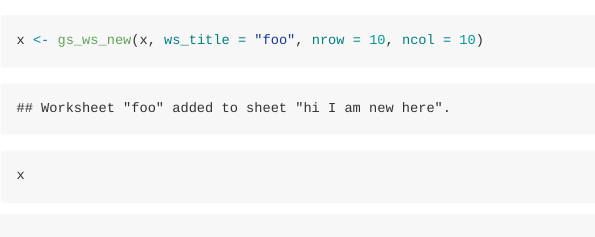
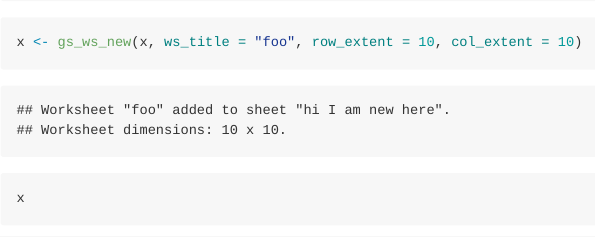
Before and after one commit to jennybc/googlesheets, an R Markdown document (vignettes/basic-usage.Rmd): the page in a window 1100 px wide, from 9800 px down before the commit and from 9840 px down after it, so that both start at the same text. The pictures show the output file vignettes/basic-usage.md that the author committed with the source, drawn offline in the style of GitHub.

Commit message:
freshen vignette usage of gs_ws_new()

```diff
--- a/vignettes/basic-usage.Rmd
+++ b/vignettes/basic-usage.Rmd
@@ -204,7 +204,7 @@ To add a worksheet to a spreadsheet, pass in the spreadsheet object, title of ne
 gs_new("hi I am new here")
 x <- gs_title("hi I am new here")
 x
-x <- gs_ws_new(x, ws_title = "foo", nrow = 10, ncol = 10)
+x <- gs_ws_new(x, ws_title = "foo", row_extent = 10, col_extent = 10)
 x
 gs_ws_delete(x, ws = "foo")
 x <- gs_title("hi I am new here")
```
Also changed, not shown: vignettes/basic-usage.R (+1 -1 lines), vignettes/basic-usage.html, vignettes/basic-usage.md.
